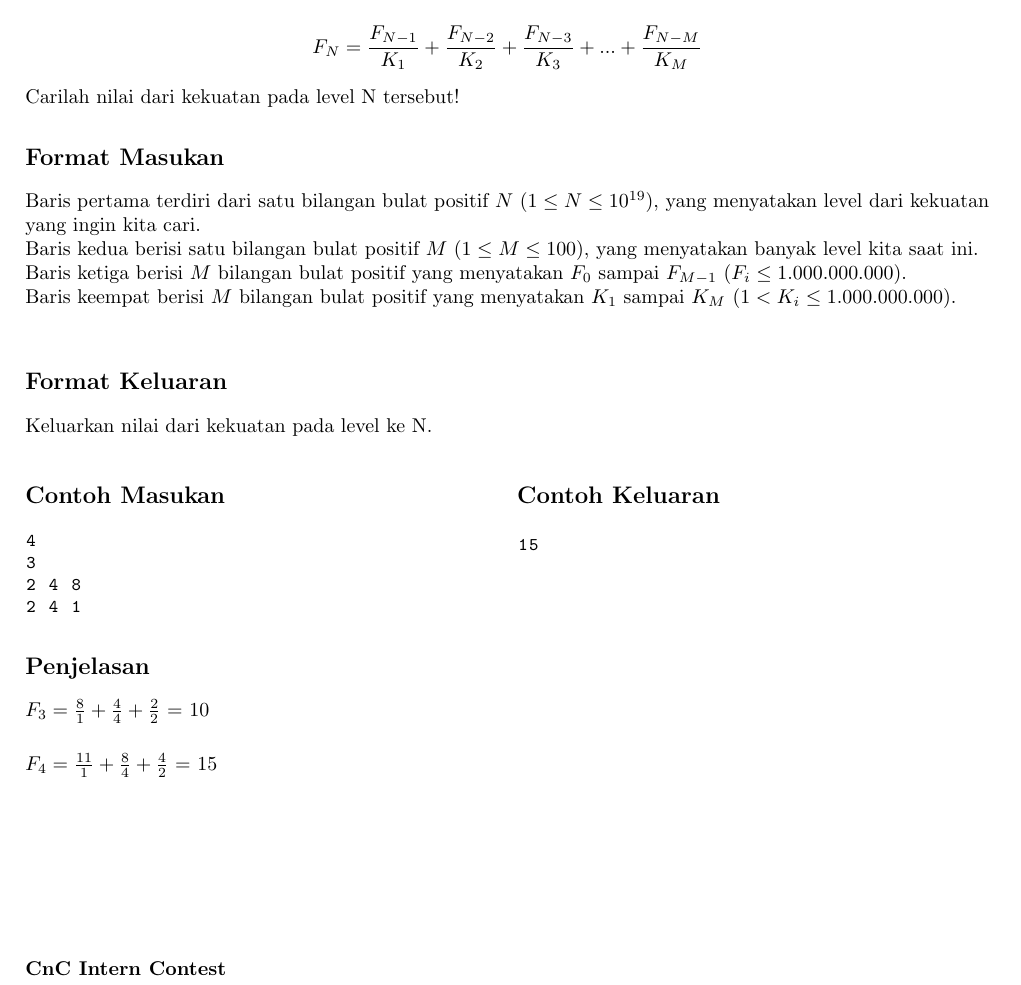
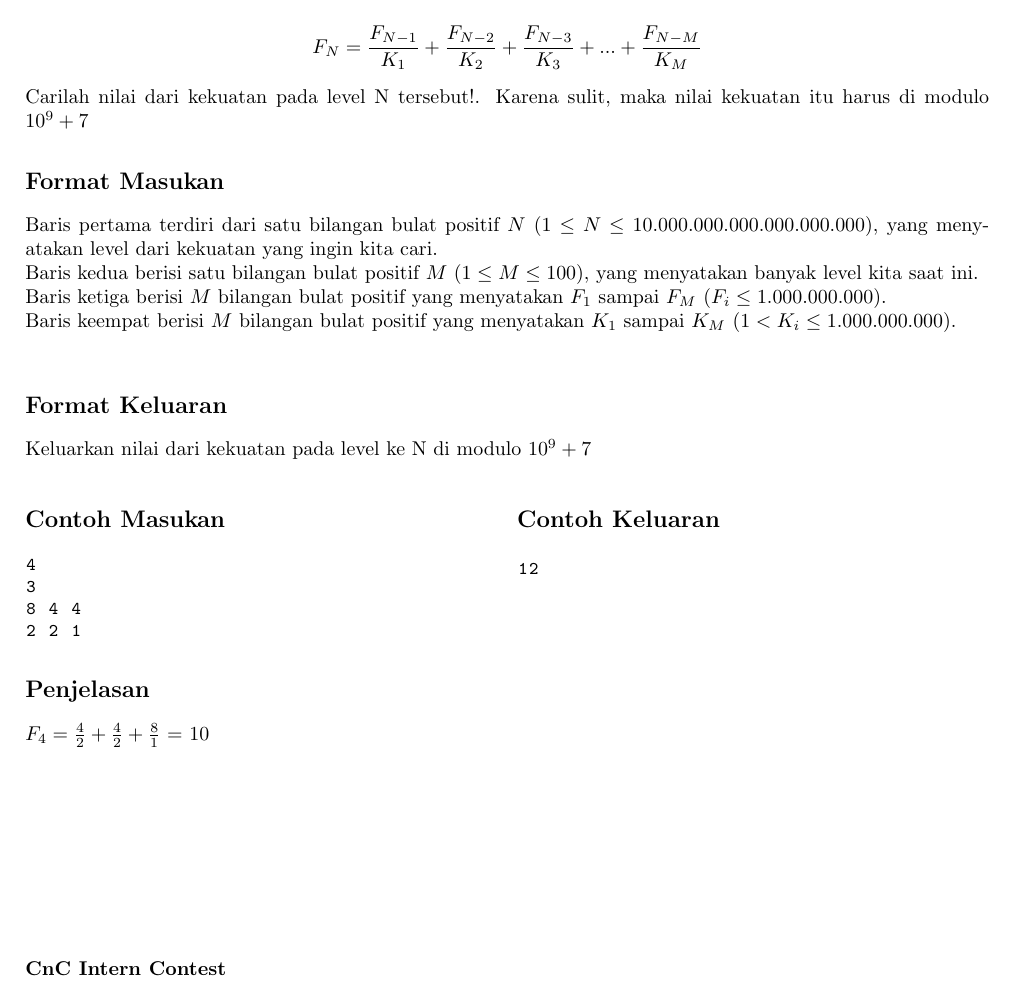
Before and after one commit to DewanaGustavus/Projek-Intern-CnC, a LaTeX document (Soal/Math-LinearRecurrence/statement.tex): part of the page, cut so that both start at the same text. Compiled offline with pdfLaTeX.

Commit message:
benerin linear recurrence

```diff
--- a/Soal/Math-LinearRecurrence/statement.tex
+++ b/Soal/Math-LinearRecurrence/statement.tex
@@ -69,18 +69,18 @@ Giorno langsung mengeluarkan standnya Golden Experience Requiem ( GER ). GER dap
 \[F_N = \frac{F_{N-1}}{K_1} + \frac{F_{N-2}}{K_2} + \frac{F_{N-3}}{K_3} + ... +\frac{F_{N-M}}{K_M} \]
 
 \\
-Carilah nilai dari kekuatan pada level N tersebut!
+Carilah nilai dari kekuatan pada level N tersebut!. Karena sulit, maka nilai kekuatan itu harus di modulo $10^9 + 7$
 
 \subsection*{Format Masukan}
 
-Baris pertama terdiri dari satu bilangan bulat positif $N$ ($1 \leq N \leq 10^{19}$), yang menyatakan level dari kekuatan yang ingin kita cari.\\
+Baris pertama terdiri dari satu bilangan bulat positif $N$ ($1 \leq N \leq 10.000.000.000.000.000.000$), yang menyatakan level dari kekuatan yang ingin kita cari.\\
 Baris kedua berisi satu bilangan bulat positif $M$ ($1 \leq M \leq 100$), yang menyatakan banyak level kita saat ini.\\
-Baris ketiga berisi $M$ bilangan bulat positif yang menyatakan $F_0$ sampai $F_{M-1}$ ($F_i \leq 1.000.000.000$).\\
+Baris ketiga berisi $M$ bilangan bulat positif yang menyatakan $F_1$ sampai $F_{M}$ ($F_i \leq 1.000.000.000$).\\
 Baris keempat berisi $M$ bilangan bulat positif yang menyatakan $K_1$ sampai $K_{M}$ ($ 1 < K_i \leq 1.000.000.000 $).\\
 
 \subsection*{Format Keluaran}
 
-Keluarkan nilai dari kekuatan pada level ke N.
+Keluarkan nilai dari kekuatan pada level ke N di modulo $10^9 + 7$
 \\
 
 \begin{multicols}{2}
@@ -88,24 +88,21 @@ Keluarkan nilai dari kekuatan pada level ke N.
 \begin{lstlisting}
 4
 3
-2 4 8
-2 4 1
+8 4 4
+2 2 1
 \end{lstlisting}
 \columnbreak
 \subsection*{Contoh Keluaran}
 \begin{lstlisting}
-15
+12
 \end{lstlisting}
 \vfill
 \null
 \end{multicols}
 
 \subsection*{Penjelasan}
-\(F_3   = \frac{8}{1} + \frac{4}{4} + \frac{2}{2}\) = 10\\
+\(F_4   = \frac{4}{2} + \frac{4}{2} + \frac{8}{1}\) = 10\\
 
-
-
-\(F_4   = \frac{11}{1} + \frac{8}{4} + \frac{4}{2}\) = 15
 
 \pagebreak
 
```
Also changed, not shown: Soal/Math-LinearRecurrence/statement.pdf.
